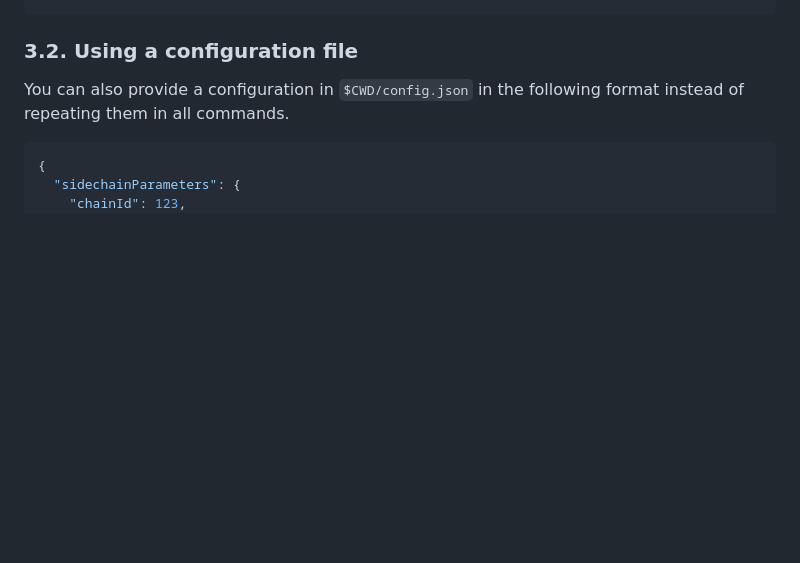
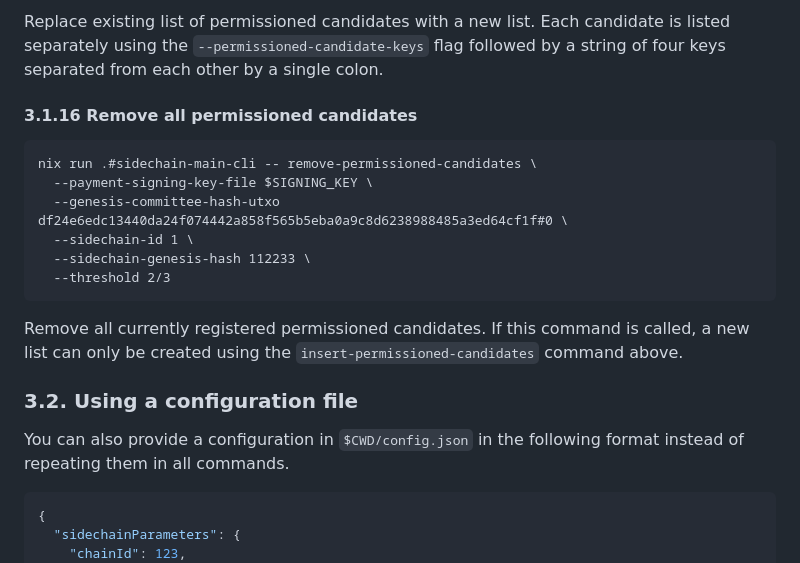
Before and after one commit to input-output-hk/partner-chains-smart-contracts, a Markdown page: offchain/README.md, the part around one of its changes. GitHub-like rendering; blank space fills up the shorter version.

Commit message:
Document recently added CLI commands

````diff
--- a/offchain/README.md
+++ b/offchain/README.md
@@ -476,3 +561,23 @@ nix run .#sidechain-main-cli -- invalidate-version \
+Replace existing list of permissioned candidates with a new list.  Each
+candidate is listed separately using the `--permissioned-candidate-keys` flag
+followed by a string of four keys separated from each other by a single colon.
+
+#### 3.1.16 Remove all permissioned candidates
+
+```
+nix run .#sidechain-main-cli -- remove-permissioned-candidates \
+  --payment-signing-key-file $SIGNING_KEY \
+  --genesis-committee-hash-utxo df24e6edc13440da24f074442a858f565b5eba0a9c8d6238988485a3ed64cf1f#0 \
+  --sidechain-id 1 \
+  --sidechain-genesis-hash 112233 \
+  --threshold 2/3
+```
+
+Remove all currently registered permissioned candidates.  If this command is
+called, a new list can only be created using the
+`insert-permissioned-candidates` command above.
+
+
 ### 3.2. Using a configuration file
 
 You can also provide a configuration in `$CWD/config.json` in the following format instead of repeating them in all commands.
````
Also changed, not shown: other parts of offchain/README.md (+85 -0 lines).
